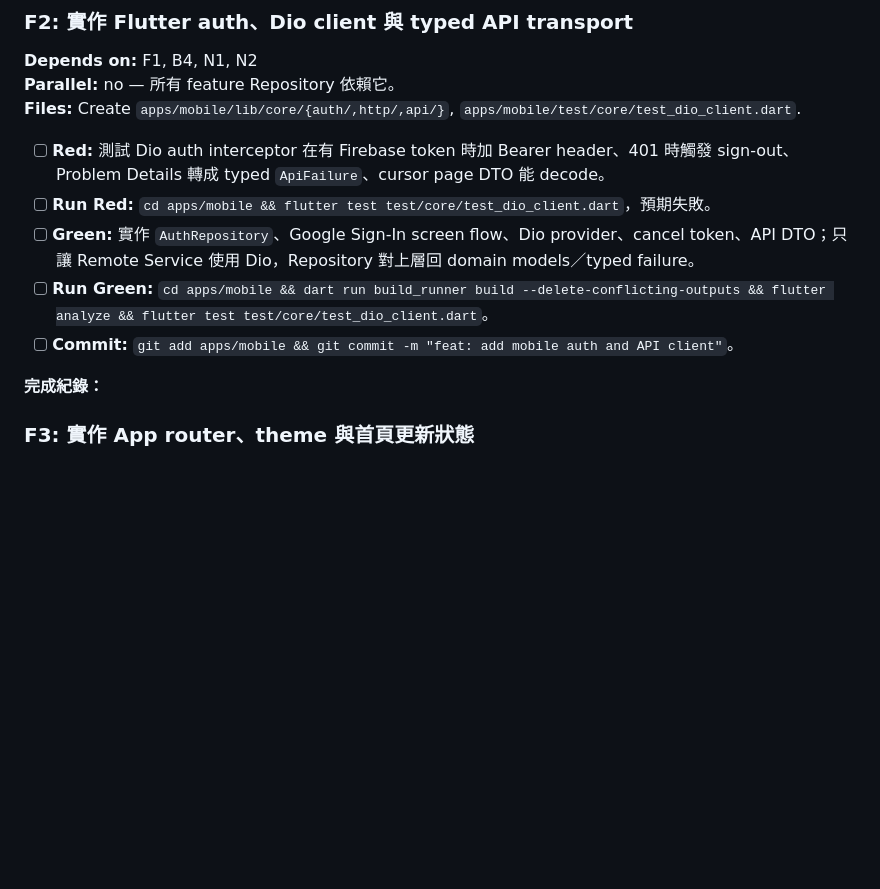
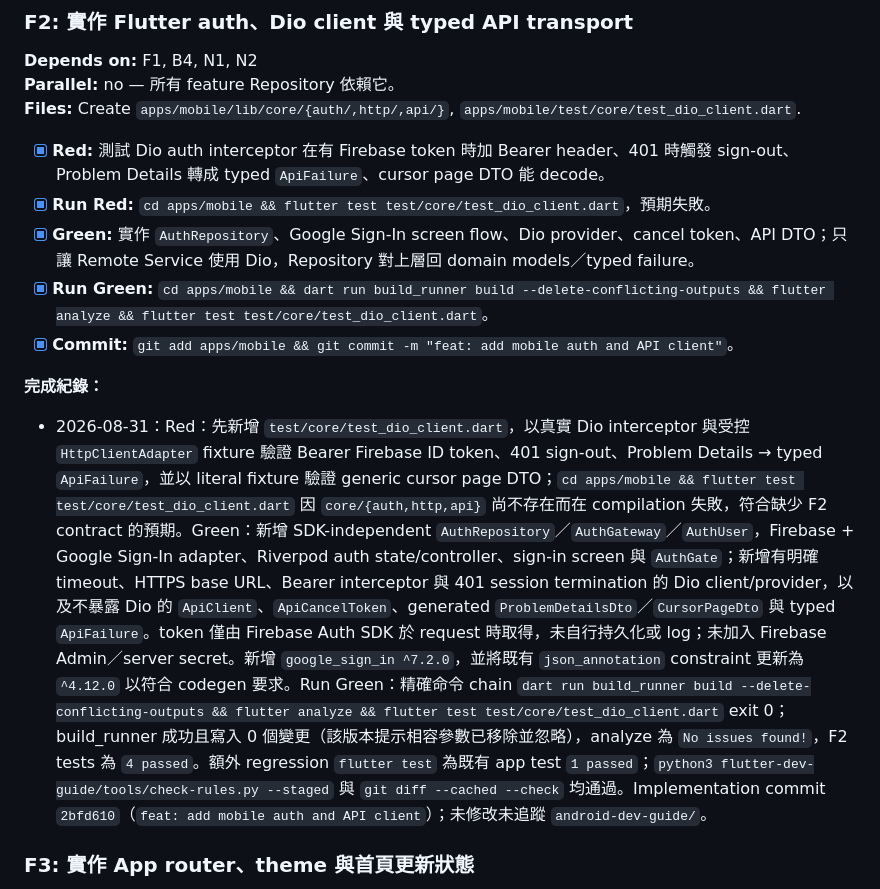
Before and after one commit to allenljf/daily-news, a Markdown page: docs/tasks/daily-news.md, the part around the change. Rendered like a GitHub page; blank space fills up the shorter version.

Commit message:
docs: record mobile auth completion

```diff
--- a/docs/tasks/daily-news.md
+++ b/docs/tasks/daily-news.md
@@ -388,13 +388,15 @@ F1 先產生 App，F2/F3 共享 core contracts 可順序執行；F4、F5 在 int
 **Parallel:** no — 所有 feature Repository 依賴它。
 **Files:** Create `apps/mobile/lib/core/{auth/,http/,api/}`, `apps/mobile/test/core/test_dio_client.dart`.
 
-- [ ] **Red:** 測試 Dio auth interceptor 在有 Firebase token 時加 Bearer header、401 時觸發 sign-out、Problem Details 轉成 typed `ApiFailure`、cursor page DTO 能 decode。
-- [ ] **Run Red:** `cd apps/mobile && flutter test test/core/test_dio_client.dart`，預期失敗。
-- [ ] **Green:** 實作 `AuthRepository`、Google Sign-In screen flow、Dio provider、cancel token、API DTO；只讓 Remote Service 使用 Dio，Repository 對上層回 domain models／typed failure。
-- [ ] **Run Green:** `cd apps/mobile && dart run build_runner build --delete-conflicting-outputs && flutter analyze && flutter test test/core/test_dio_client.dart`。
-- [ ] **Commit:** `git add apps/mobile && git commit -m "feat: add mobile auth and API client"`。
+- [x] **Red:** 測試 Dio auth interceptor 在有 Firebase token 時加 Bearer header、401 時觸發 sign-out、Problem Details 轉成 typed `ApiFailure`、cursor page DTO 能 decode。
+- [x] **Run Red:** `cd apps/mobile && flutter test test/core/test_dio_client.dart`，預期失敗。
+- [x] **Green:** 實作 `AuthRepository`、Google Sign-In screen flow、Dio provider、cancel token、API DTO；只讓 Remote Service 使用 Dio，Repository 對上層回 domain models／typed failure。
+- [x] **Run Green:** `cd apps/mobile && dart run build_runner build --delete-conflicting-outputs && flutter analyze && flutter test test/core/test_dio_client.dart`。
+- [x] **Commit:** `git add apps/mobile && git commit -m "feat: add mobile auth and API client"`。
 
 **完成紀錄：**
+
+- 2026-08-31：Red：先新增 `test/core/test_dio_client.dart`，以真實 Dio interceptor 與受控 `HttpClientAdapter` fixture 驗證 Bearer Firebase ID token、401 sign-out、Problem Details → typed `ApiFailure`，並以 literal fixture 驗證 generic cursor page DTO；`cd apps/mobile && flutter test test/core/test_dio_client.dart` 因 `core/{auth,http,api}` 尚不存在而在 compilation 失敗，符合缺少 F2 contract 的預期。Green：新增 SDK-independent `AuthRepository`／`AuthGateway`／`AuthUser`，Firebase + Google Sign-In adapter、Riverpod auth state/controller、sign-in screen 與 `AuthGate`；新增有明確 timeout、HTTPS base URL、Bearer interceptor 與 401 session termination 的 Dio client/provider，以及不暴露 Dio 的 `ApiClient`、`ApiCancelToken`、generated `ProblemDetailsDto`／`CursorPageDto` 與 typed `ApiFailure`。token 僅由 Firebase Auth SDK 於 request 時取得，未自行持久化或 log；未加入 Firebase Admin／server secret。新增 `google_sign_in ^7.2.0`，並將既有 `json_annotation` constraint 更新為 `^4.12.0` 以符合 codegen 要求。Run Green：精確命令 chain `dart run build_runner build --delete-conflicting-outputs && flutter analyze && flutter test test/core/test_dio_client.dart` exit 0；build_runner 成功且寫入 0 個變更（該版本提示相容參數已移除並忽略），analyze 為 `No issues found!`，F2 tests 為 `4 passed`。額外 regression `flutter test` 為既有 app test `1 passed`；`python3 flutter-dev-guide/tools/check-rules.py --staged` 與 `git diff --cached --check` 均通過。Implementation commit `2bfd610`（`feat: add mobile auth and API client`）；未修改未追蹤 `android-dev-guide/`。
 
 ### F3: 實作 App router、theme 與首頁更新狀態
 
```
